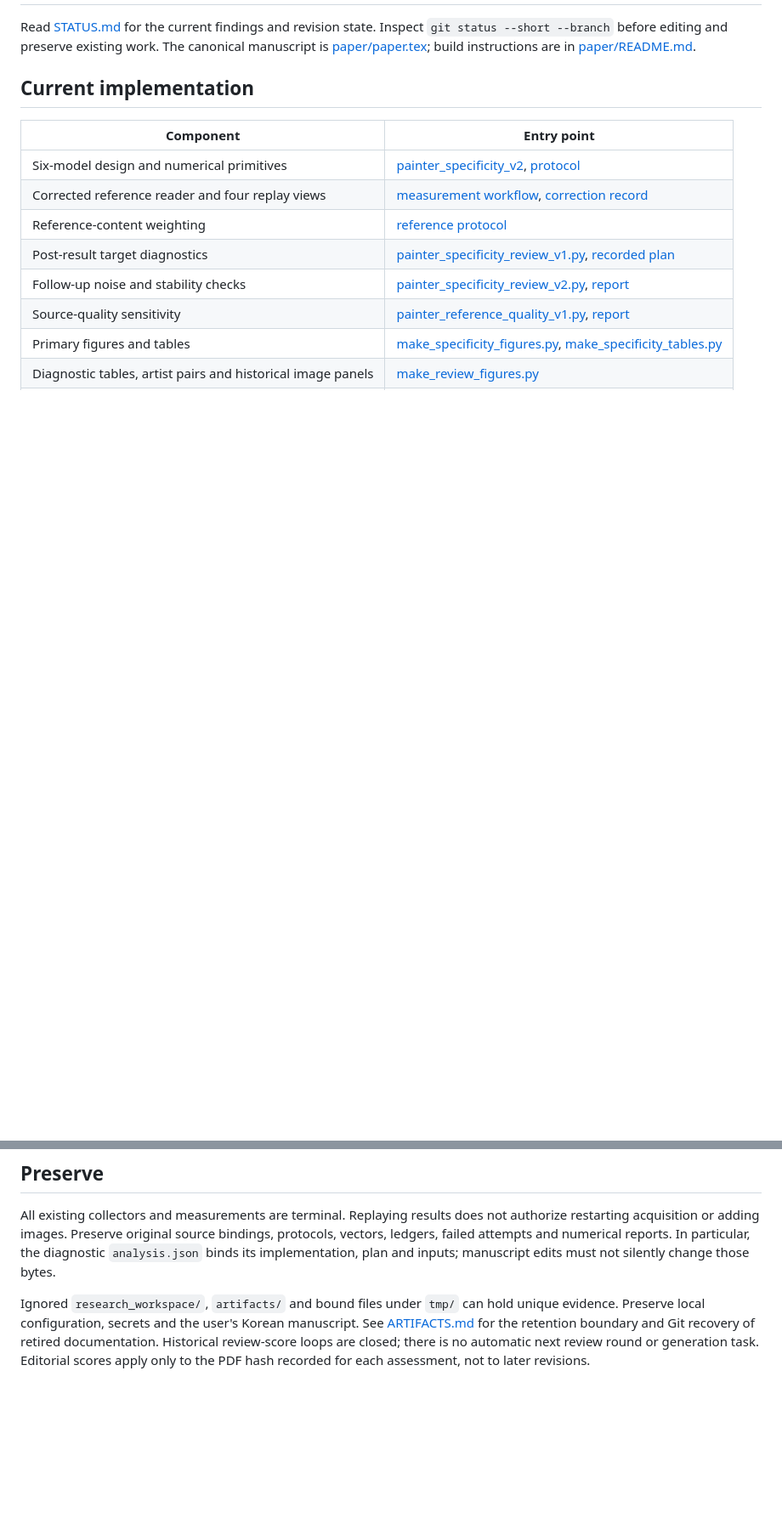
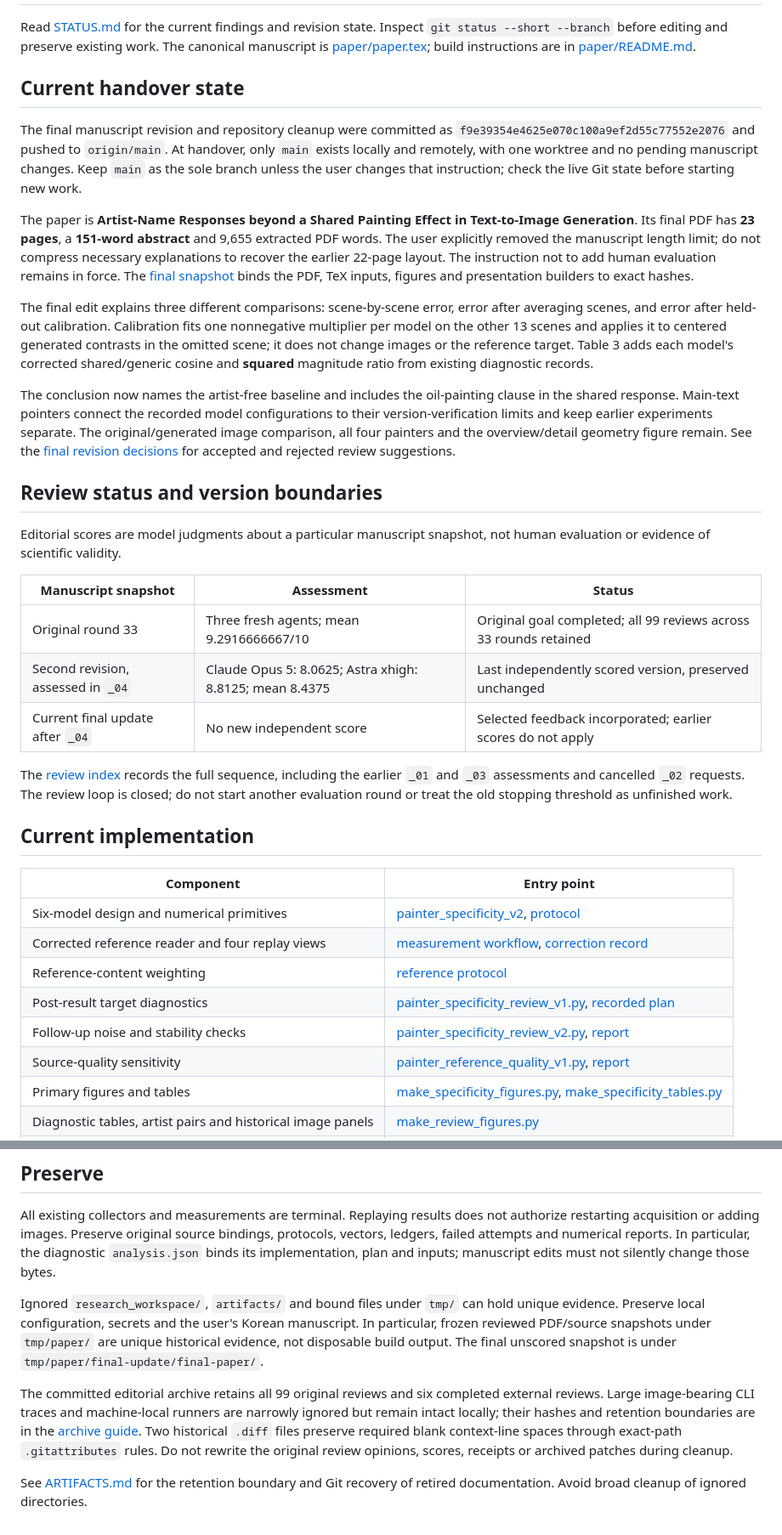
Before and after one commit to isingmodel/latent-art-bench, a Markdown page: docs/AGENT_HANDOVER.md, 2 parts joined by grey strips. Shown at 85% size. Drawn GitHub-style; blank space fills up the shorter version.

```diff
--- a/docs/AGENT_HANDOVER.md
+++ b/docs/AGENT_HANDOVER.md
@@ -5,6 +5,53 @@ Inspect `git status --short --branch` before editing and preserve existing work.
 The canonical manuscript is
 [paper/paper.tex](../paper/paper.tex); build instructions are in
 [paper/README.md](../paper/README.md).
+
+## Current handover state
+
+The final manuscript revision and repository cleanup were committed as
+`f9e39354e4625e070c100a9ef2d55c77552e2076` and pushed to `origin/main`.
+At handover, only `main` exists locally and remotely, with one worktree and no
+pending manuscript changes. Keep `main` as the sole branch unless the user
+changes that instruction; check the live Git state before starting new work.
+
+The paper is **Artist-Name Responses beyond a Shared Painting Effect in
+Text-to-Image Generation**. Its final PDF has **23 pages**, a **151-word abstract**
+and 9,655 extracted PDF words. The user explicitly removed the manuscript
+length limit; do not compress necessary explanations to recover the earlier
+22-page layout. The instruction not to add human evaluation remains in force.
+The [final snapshot](../reports/paper_editorial_review_v1/final_update/FINAL_SNAPSHOT.json)
+binds the PDF, TeX inputs, figures and presentation builders to exact hashes.
+
+The final edit explains three different comparisons: scene-by-scene error,
+error after averaging scenes, and error after held-out calibration. Calibration
+fits one nonnegative multiplier per model on the other 13 scenes and applies it
+to centered generated contrasts in the omitted scene; it does not change images
+or the reference target. Table 3 adds each model's corrected shared/generic
+cosine and **squared** magnitude ratio from existing diagnostic records.
+
+The conclusion now names the artist-free baseline and includes the oil-painting
+clause in the shared response. Main-text pointers connect the recorded model
+configurations to their version-verification limits and keep earlier experiments
+separate. The original/generated image comparison, all four painters and the
+overview/detail geometry figure remain. See the
+[final revision decisions](../reports/paper_editorial_review_v1/final_update/README.md)
+for accepted and rejected review suggestions.
+
+## Review status and version boundaries
+
+Editorial scores are model judgments about a particular manuscript snapshot,
+not human evaluation or evidence of scientific validity.
+
+| Manuscript snapshot | Assessment | Status |
+| --- | --- | --- |
+| Original round 33 | Three fresh agents; mean 9.2916666667/10 | Original goal completed; all 99 reviews across 33 rounds retained |
+| Second revision, assessed in `_04` | Claude Opus 5: 8.0625; Astra xhigh: 8.8125; mean 8.4375 | Last independently scored version, preserved unchanged |
+| Current final update after `_04` | No new independent score | Selected feedback incorporated; earlier scores do not apply |
+
+The [review index](../reports/paper_editorial_review_v1/README.md) records the
+full sequence, including the earlier `_01` and `_03` assessments and cancelled
+`_02` requests. The review loop is closed; do not start another evaluation round
+or treat the old stopping threshold as unfinished work.
 
 ## Current implementation
 
@@ -70,7 +160,17 @@ inputs; manuscript edits must not silently change those bytes.
 
 Ignored `research_workspace/`, `artifacts/` and bound files under `tmp/` can hold
 unique evidence. Preserve local configuration, secrets and the user's Korean
-manuscript. See [ARTIFACTS.md](ARTIFACTS.md) for the retention boundary and Git
-recovery of retired documentation. Historical review-score loops are closed;
-there is no automatic next review round or generation task. Editorial scores
-apply only to the PDF hash recorded for each assessment, not to later revisions.
+manuscript. In particular, frozen reviewed PDF/source snapshots under `tmp/paper/`
+are unique historical evidence, not disposable build output. The final unscored
+snapshot is under `tmp/paper/final-update/final-paper/`.
+
+The committed editorial archive retains all 99 original reviews and six completed
+external reviews. Large image-bearing CLI traces and machine-local runners are
+narrowly ignored but remain intact locally; their hashes and retention boundaries
+are in the [archive guide](../reports/paper_editorial_review_v1/ARCHIVE.md).
+Two historical `.diff` files preserve required blank context-line spaces through
+exact-path `.gitattributes` rules. Do not rewrite the original review opinions,
+scores, receipts or archived patches during cleanup.
+
+See [ARTIFACTS.md](ARTIFACTS.md) for the retention boundary and Git recovery of
+retired documentation. Avoid broad cleanup of ignored directories.
```
Also changed, not shown: other parts of docs/AGENT_HANDOVER.md (+48 -5 lines).
